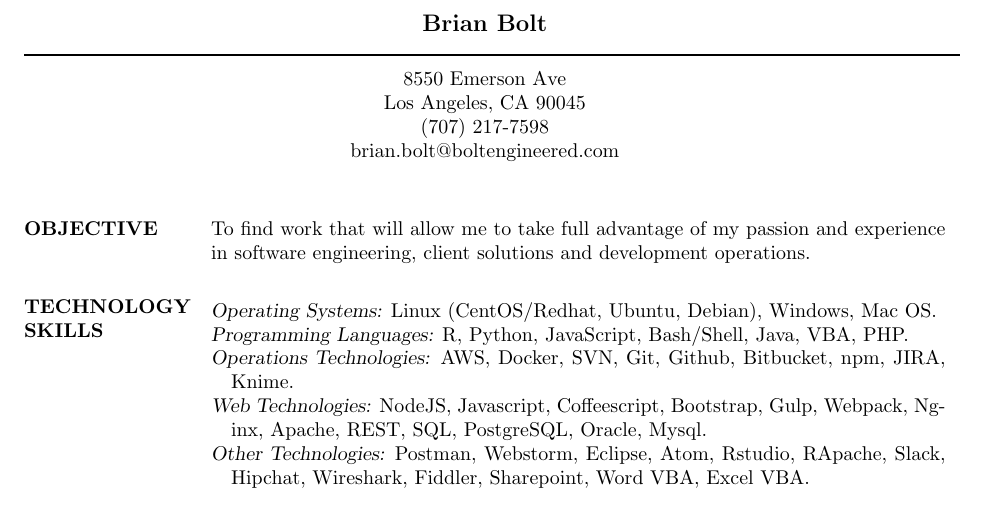
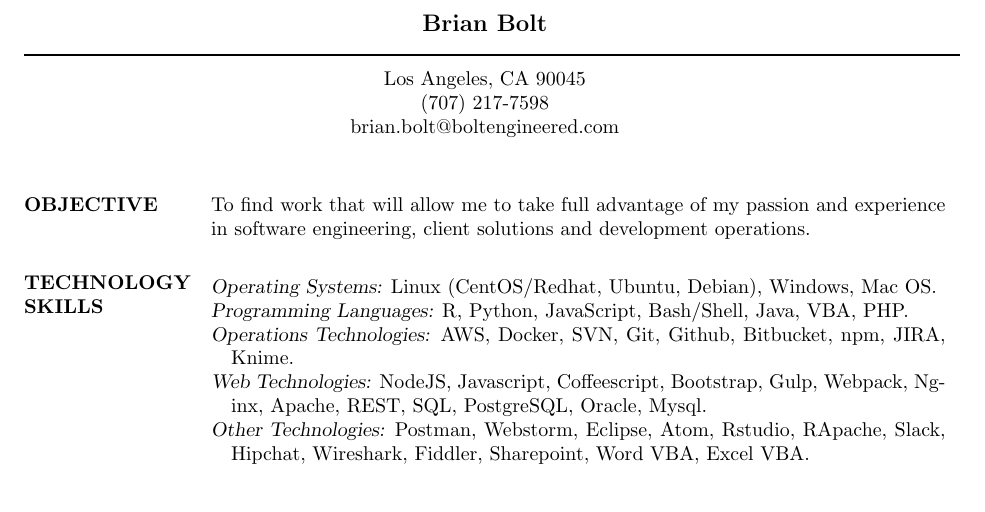
Before and after one commit to boltengineered/boltengineered.github.io, a LaTeX CV (Resume/BrianBoltResume.tex): part of page 1 of 2, cut so that both start at the same text. Compiled offline with pdfLaTeX.

Commit message:
fixing resume

```diff
--- a/Resume/BrianBoltResume.tex
+++ b/Resume/BrianBoltResume.tex
@@ -19,7 +19,7 @@
 
 \moveleft\hoffset\vbox{\hrule width\resumewidth height 1pt}\smallskip % Horizontal line after name; adjust line thickness by changing the '1pt'
 
-\moveleft.5\hoffset\centerline{8550 Emerson Ave} % Your address
+%\moveleft.5\hoffset\centerline{8550 Emerson Ave} % Your address
 \moveleft.5\hoffset\centerline{Los Angeles, CA 90045}
 \moveleft.5\hoffset\centerline{(707) 217-7598}
 \moveleft.5\hoffset\centerline{brian.bolt@boltengineered.com}
```
